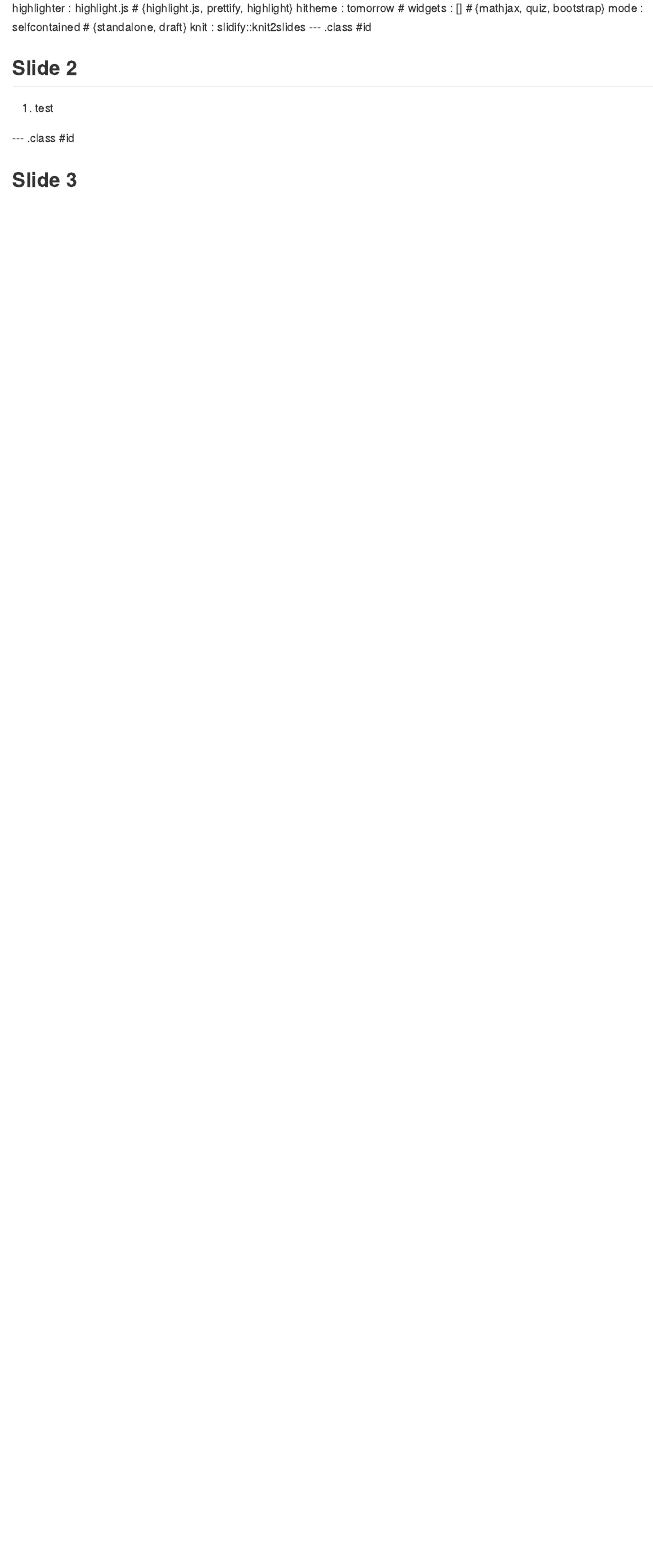
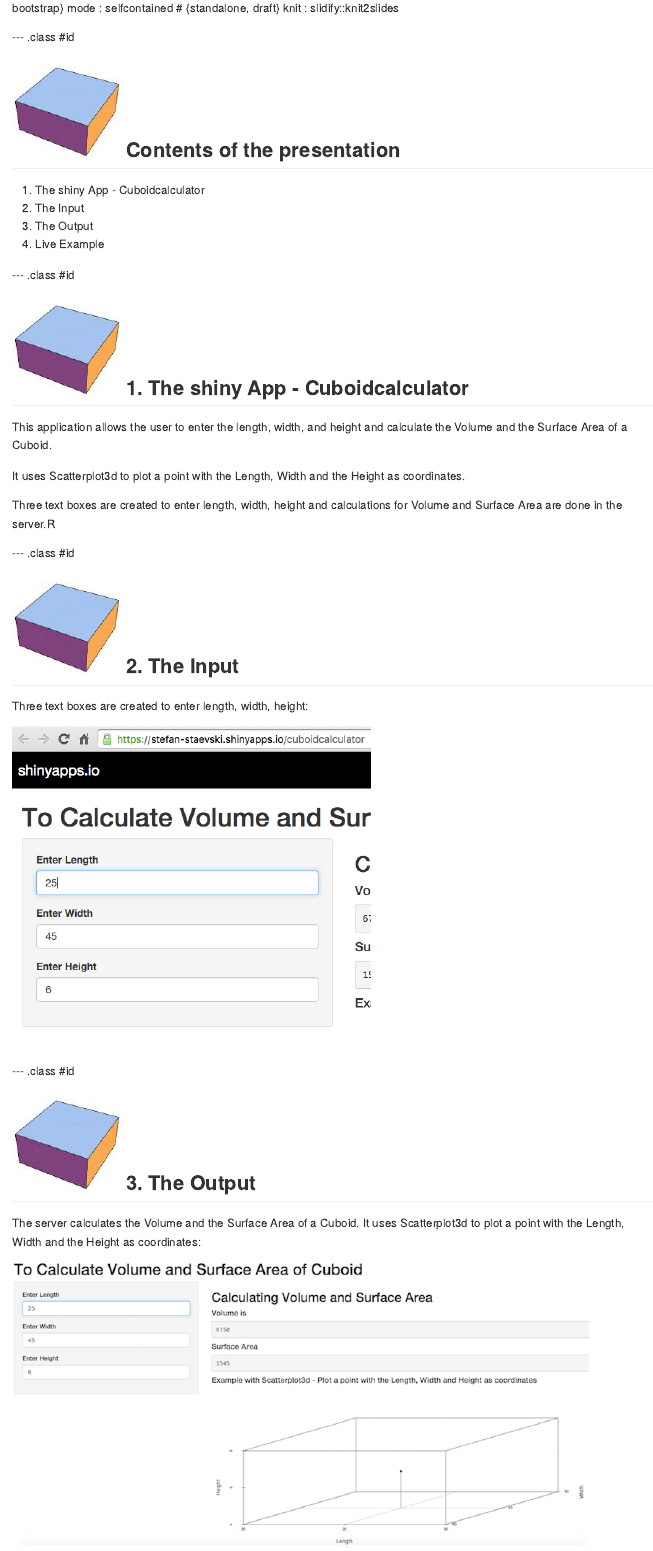
Before and after one commit to staevski/cuboidcalculator_presentation, an R Markdown document (index.Rmd): the page in a window 1100 px wide, from 90 px down before the commit and from 120 px down after it. The pictures show the output file index.md that the author committed with the source, drawn offline in the style of GitHub.

Commit message:
Final Version

```diff
--- a/index.Rmd
+++ b/index.Rmd
@@ -9,12 +10,39 @@ hitheme     : tomorrow      #
 widgets     : []            # {mathjax, quiz, bootstrap}
 mode        : selfcontained # {standalone, draft}
 knit        : slidify::knit2slides
---- .class #id
-
-## Slide 2
-
-1. test
 
 --- .class #id
 
-## Slide 3
+## <img src="assets/img/imgres.jpg" > Contents of the presentation
+
+
+1. The shiny App - Cuboidcalculator
+2. The Input
+3. The Output
+4. Live Example
+
+--- .class #id
+
+## <img src="assets/img/imgres.jpg" > 1. The shiny App - Cuboidcalculator
+
+This application allows the user to enter the length, width, and height and calculate the Volume and the Surface Area of a Cuboid.
+
+It uses Scatterplot3d to plot a point with the Length, Width and the Height as coordinates.
+
+Three text boxes are created to enter length, width, height and calculations for Volume and Surface Area are done in the server.R
+
+--- .class #id
+
+## <img src="assets/img/imgres.jpg" > 2. The Input
+
+Three text boxes are created to enter length, width, height:
+
+<img src="assets/img/input.png" >
+
+--- .class #id
+
+## <img src="assets/img/imgres.jpg" > 3. The Output
+
+The server calculates the Volume and the Surface Area of a Cuboid. It uses Scatterplot3d to plot a point with the Length, Width and the Height as coordinates:
+
+<img src="assets/img/output.png" >
```
Also changed, not shown: assets/img/imgres.jpg (added), assets/img/input.png (added), assets/img/output.png (added), index.html, index.md, index.Rmd (25 more changed lines).
